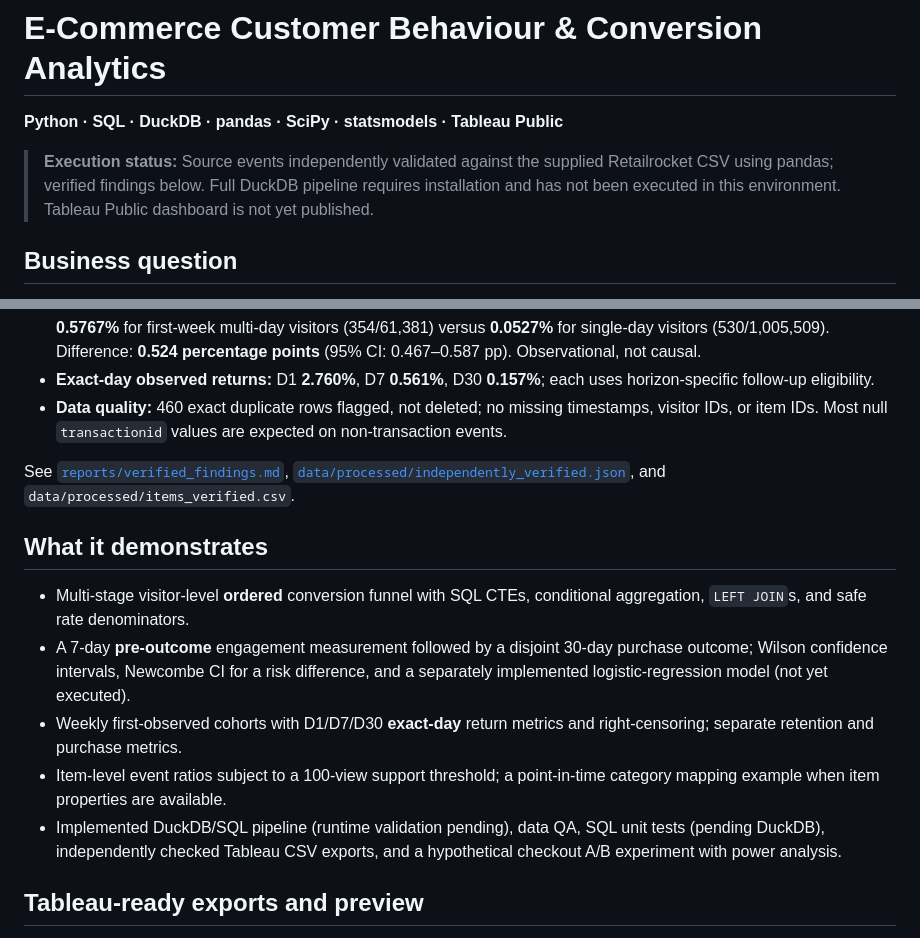
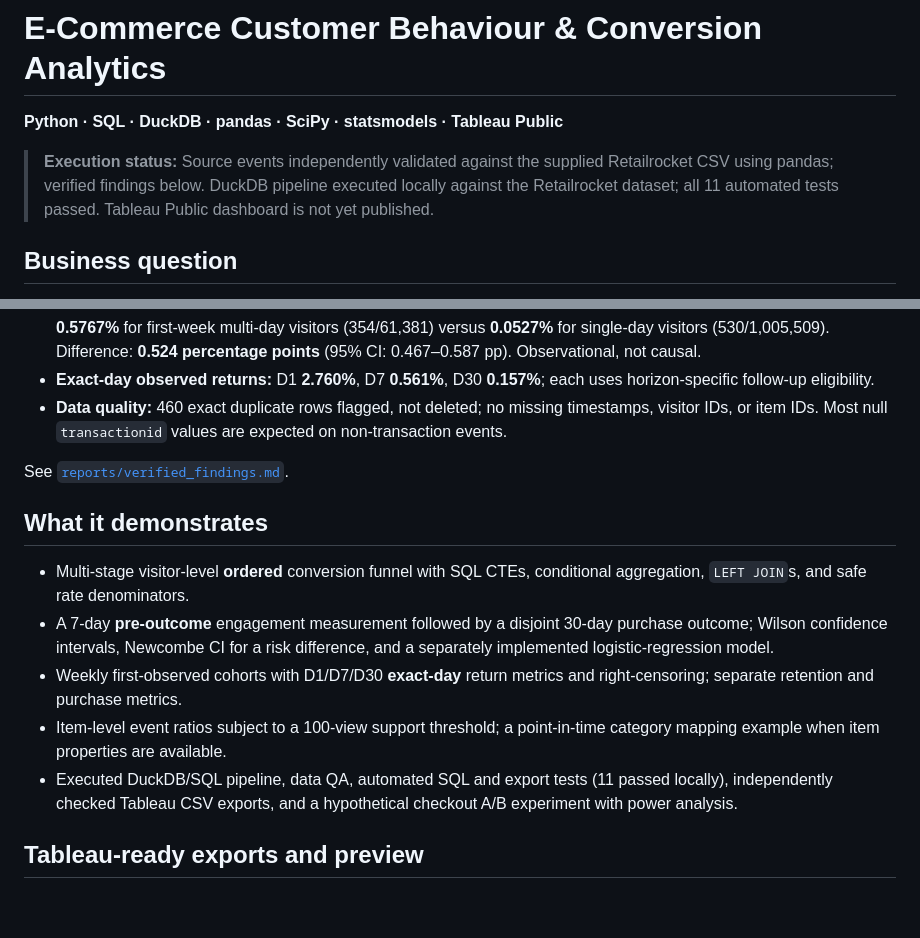
Before and after one commit to snehasunill/ecommerce-behaviour-analytics, a Markdown page: README.md, 2 parts joined by grey strips. Rendered like a GitHub page; blank space fills up the shorter version.

Commit message:
Update validated pipeline status and documentation

```diff
--- a/README.md
+++ b/README.md
@@ -2,7 +2,7 @@
 
 **Python · SQL · DuckDB · pandas · SciPy · statsmodels · Tableau Public**
 
-> **Execution status:** Source events independently validated against the supplied Retailrocket CSV using pandas; verified findings below. Full DuckDB pipeline requires installation and has not been executed in this environment. Tableau Public dashboard is not yet published.
+> **Execution status:** Source events independently validated against the supplied Retailrocket CSV using pandas; verified findings below. DuckDB pipeline executed locally against the Retailrocket dataset; all 11 automated tests passed. Tableau Public dashboard is not yet published.
 
 ## Business question
 Where do observed customers disengage in the e-commerce journey, how does early engagement relate to future conversion, and which product questions should be tested next? This reproducible case study uses the public [Retailrocket dataset](https://www.kaggle.com/datasets/retailrocket/ecommerce-dataset), with **2,756,101 verified event records** (May 3–September 18, 2015).
@@ -14,14 +14,14 @@ Where do observed customers disengage in the e-commerce journey, how does early
 - **Exact-day observed returns:** D1 **2.760%**, D7 **0.561%**, D30 **0.157%**; each uses horizon-specific follow-up eligibility.
 - **Data quality:** 460 exact duplicate rows flagged, not deleted; no missing timestamps, visitor IDs, or item IDs. Most null `transactionid` values are expected on non-transaction events.
 
-See [`reports/verified_findings.md`](reports/verified_findings.md), [`data/processed/independently_verified.json`](data/processed/independently_verified.json), and `data/processed/items_verified.csv`.
+See [`reports/verified_findings.md`](reports/verified_findings.md).
 
 ## What it demonstrates
 - Multi-stage visitor-level **ordered** conversion funnel with SQL CTEs, conditional aggregation, `LEFT JOIN`s, and safe rate denominators.
-- A 7-day **pre-outcome** engagement measurement followed by a disjoint 30-day purchase outcome; Wilson confidence intervals, Newcombe CI for a risk difference, and a separately implemented logistic-regression model (not yet executed).
+- A 7-day **pre-outcome** engagement measurement followed by a disjoint 30-day purchase outcome; Wilson confidence intervals, Newcombe CI for a risk difference, and a separately implemented logistic-regression model.
 - Weekly first-observed cohorts with D1/D7/D30 **exact-day** return metrics and right-censoring; separate retention and purchase metrics.
 - Item-level event ratios subject to a 100-view support threshold; a point-in-time category mapping example when item properties are available.
-- Implemented DuckDB/SQL pipeline (runtime validation pending), data QA, SQL unit tests (pending DuckDB), independently checked Tableau CSV exports, and a hypothetical checkout A/B experiment with power analysis.
+- Executed DuckDB/SQL pipeline, data QA, automated SQL and export tests (11 passed locally), independently checked Tableau CSV exports, and a hypothetical checkout A/B experiment with power analysis.
 
 ## Tableau-ready exports and preview
 Five aggregate CSVs under `data/processed/tableau/` were independently generated from real Retailrocket records and reconciled with the verified counts. `dashboard/analytics_preview.png` is an independently rendered **static preview**, not a published Tableau dashboard. To rebuild exports without DuckDB, run `python -m src.export_tableau_verified`.
```
